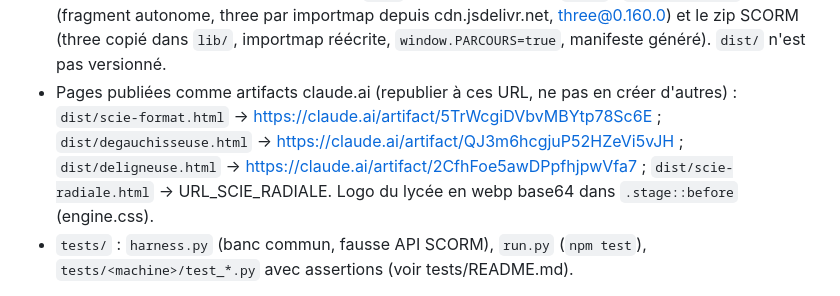
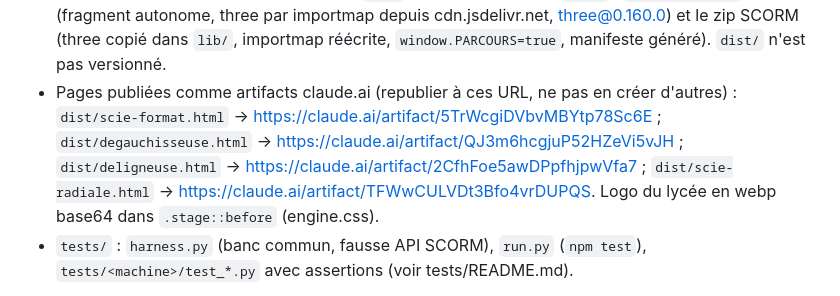
Before and after one commit to dedelecowboy/atelier-bois-3d, a Markdown page: CLAUDE.md, the part around the change. GitHub-like rendering.

Commit message:
CLAUDE.md : URL de la page publiée de la scie radiale
Co-Authored-By: Claude Opus 5.5 <noreply@anthropic.com>
Claude-Session: https://claude.ai/code/session_019K8bnQFBVP3e9pAAXbggkC

```diff
--- a/CLAUDE.md
+++ b/CLAUDE.md
@@ -23,7 +23,7 @@ Quatre modules sur le même moteur, même découpage de fichiers : `scie-format`
 - Scie radiale : 23 organes, repérage 15, QCM 20 (sources : cours « La scie radiale » du lycée, fiche méthode « Débit des bois » 2MB, fiche « Scie radiale » du CCHST, catalogue constructeur ; pas encore de document INRS), 3 scénarios (débit en série à la butée, purge des défauts, coupe inclinée à 45°) ; paquetage `KANAK900R_scie_radiale_SCORM12.zip`.
 - Moteur : `app.recordDangers(liste)` relève aussi une faute grave hors coupe (scie radiale : pièce touchée lame en avant) ; sans argument, comme avant (alertes « danger » actives).
 - `tools/build.mjs` (`npm run build`) : contrôle des données (message « fichier, ligne N : … » en français), bundle esbuild (three externe, `.txt` en texte), puis dans `dist/` : `<machine>.html` (fragment autonome, three par importmap depuis cdn.jsdelivr.net, three@0.160.0) et le zip SCORM (three copié dans `lib/`, importmap réécrite, `window.PARCOURS=true`, manifeste généré). `dist/` n'est pas versionné.
-- Pages publiées comme artifacts claude.ai (republier à ces URL, ne pas en créer d'autres) : `dist/scie-format.html` → https://claude.ai/artifact/5TrWcgiDVbvMBYtp78Sc6E ; `dist/degauchisseuse.html` → https://claude.ai/artifact/QJ3m6hcgjuP52HZeVi5vJH ; `dist/deligneuse.html` → https://claude.ai/artifact/2CfhFoe5awDPpfhjpwVfa7 ; `dist/scie-radiale.html` → URL_SCIE_RADIALE. Logo du lycée en webp base64 dans `.stage::before` (engine.css).
+- Pages publiées comme artifacts claude.ai (republier à ces URL, ne pas en créer d'autres) : `dist/scie-format.html` → https://claude.ai/artifact/5TrWcgiDVbvMBYtp78Sc6E ; `dist/degauchisseuse.html` → https://claude.ai/artifact/QJ3m6hcgjuP52HZeVi5vJH ; `dist/deligneuse.html` → https://claude.ai/artifact/2CfhFoe5awDPpfhjpwVfa7 ; `dist/scie-radiale.html` → https://claude.ai/artifact/TFWwCULVDt3Bfo4vrDUPQS. Logo du lycée en webp base64 dans `.stage::before` (engine.css).
 - `tests/` : `harness.py` (banc commun, fausse API SCORM), `run.py` (`npm test`), `tests/<machine>/test_*.py` avec assertions (voir tests/README.md).
 
 Ajouter une machine : `machines/<id>/config.js` + `data/` + `main.js` qui appelle `createApp(config, données)`, construit son modèle avec `app.parts.tagPart` et `app.stage.root`, puis `app.start(crochets)` ; `tests/<id>/` sur le modèle de la scie. Chaque nouvelle disposition `data-ui` va aussi dans la media query de `engine.css`.
```
